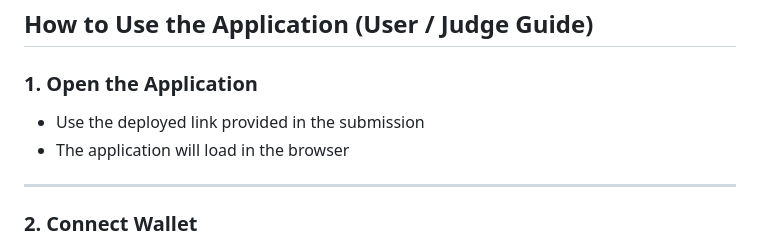
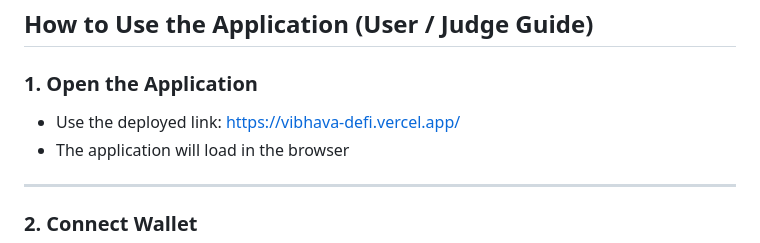
Before and after one commit to angel-2006/vibhava-defi, a Markdown page: README.md, the part around the change. GitHub-like rendering.

Commit message:
modifications done

```diff
--- a/README.md
+++ b/README.md
@@ -73,7 +73,7 @@ Open `frontend/index.html` using Live Server
 
 ### 1. Open the Application
 
-* Use the deployed link provided in the submission
+* Use the deployed link: https://vibhava-defi.vercel.app/
 * The application will load in the browser
 
 ---
```
